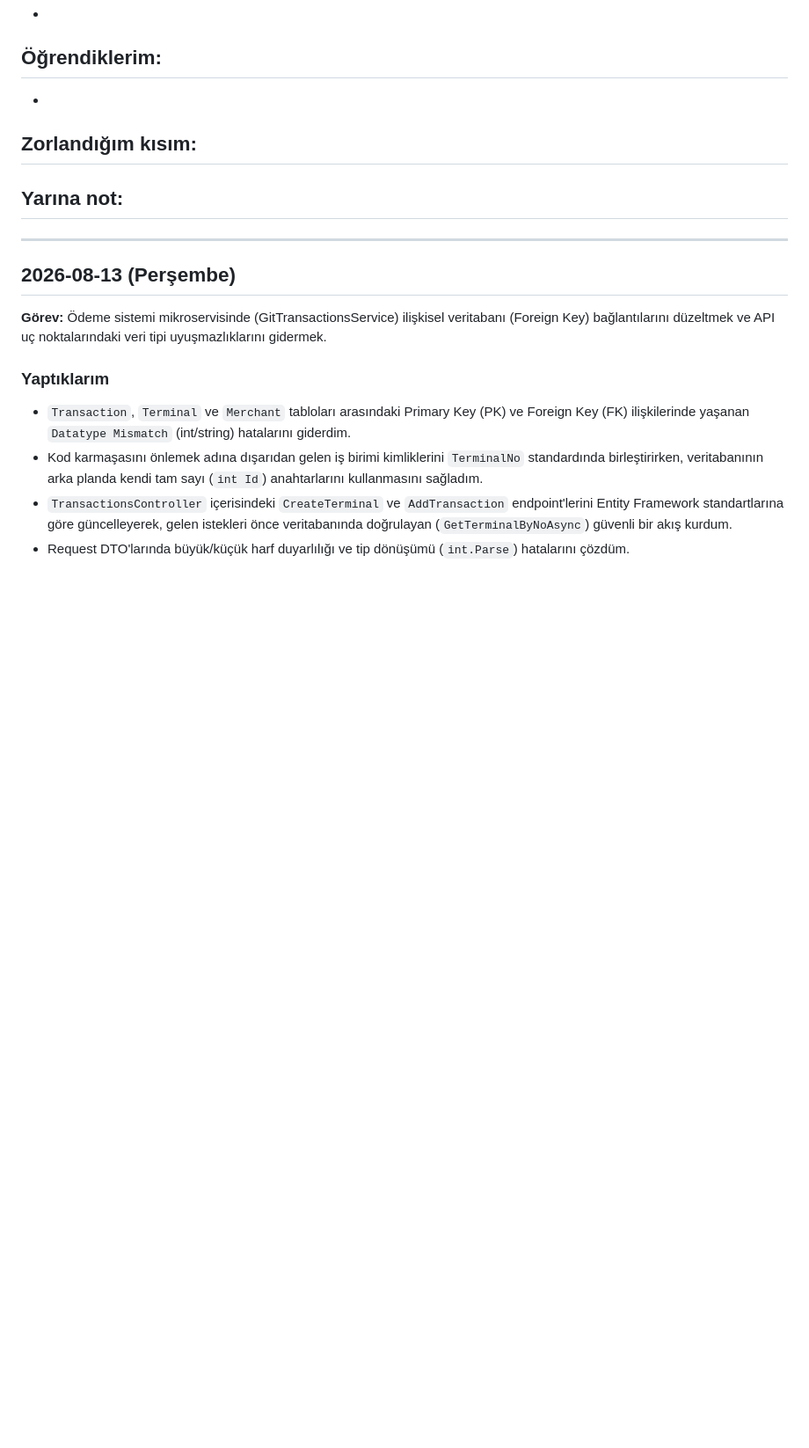
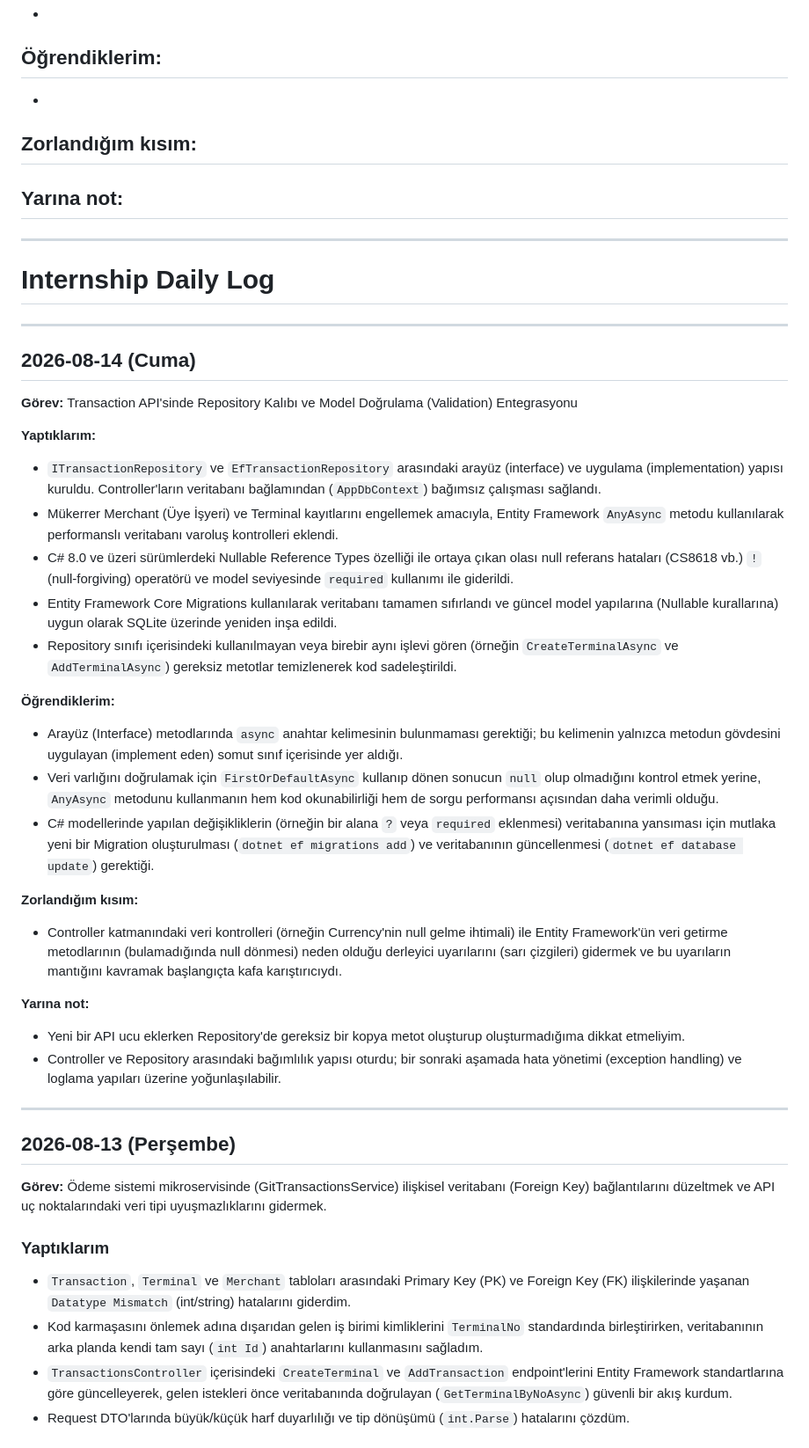
Before and after one commit to talayhankld/internship, a Markdown page: daily-log.md, the part around the change. Shown at 88% size. Drawn GitHub-style; blank space fills up the shorter version.

Commit message:
Add daily log entry for 2026-08-14
Added a daily log entry for internship activities, detailing tasks, learnings, challenges, and notes for the next day.

```diff
--- a/daily-log.md
+++ b/daily-log.md
@@ -19,6 +19,34 @@
 
 **Yarına not:**
 -
+
+---
+
+# Internship Daily Log
+
+---
+
+## 2026-08-14 (Cuma)
+**Görev:**  Transaction API'sinde Repository Kalıbı ve Model Doğrulama (Validation) Entegrasyonu
+
+**Yaptıklarım:**
+- `ITransactionRepository` ve `EfTransactionRepository` arasındaki arayüz (interface) ve uygulama (implementation) yapısı kuruldu. Controller'ların veritabanı bağlamından (`AppDbContext`) bağımsız çalışması sağlandı.
+- Mükerrer Merchant (Üye İşyeri) ve Terminal kayıtlarını engellemek amacıyla, Entity Framework `AnyAsync` metodu kullanılarak performanslı veritabanı varoluş kontrolleri eklendi.
+- C# 8.0 ve üzeri sürümlerdeki Nullable Reference Types özelliği ile ortaya çıkan olası null referans hataları (CS8618 vb.) `!` (null-forgiving) operatörü ve model seviyesinde `required` kullanımı ile giderildi.
+- Entity Framework Core Migrations kullanılarak veritabanı tamamen sıfırlandı ve güncel model yapılarına (Nullable kurallarına) uygun olarak SQLite üzerinde yeniden inşa edildi.
+- Repository sınıfı içerisindeki kullanılmayan veya birebir aynı işlevi gören (örneğin `CreateTerminalAsync` ve `AddTerminalAsync`) gereksiz metotlar temizlenerek kod sadeleştirildi.
+
+**Öğrendiklerim:**
+- Arayüz (Interface) metodlarında `async` anahtar kelimesinin bulunmaması gerektiği; bu kelimenin yalnızca metodun gövdesini uygulayan (implement eden) somut sınıf içerisinde yer aldığı.
+- Veri varlığını doğrulamak için `FirstOrDefaultAsync` kullanıp dönen sonucun `null` olup olmadığını kontrol etmek yerine, `AnyAsync` metodunu kullanmanın hem kod okunabilirliği hem de sorgu performansı açısından daha verimli olduğu.
+- C# modellerinde yapılan değişikliklerin (örneğin bir alana `?` veya `required` eklenmesi) veritabanına yansıması için mutlaka yeni bir Migration oluşturulması (`dotnet ef migrations add`) ve veritabanının güncellenmesi (`dotnet ef database update`) gerektiği.
+
+**Zorlandığım kısım:**
+- Controller katmanındaki veri kontrolleri (örneğin Currency'nin null gelme ihtimali) ile Entity Framework'ün veri getirme metodlarının (bulamadığında null dönmesi) neden olduğu derleyici uyarılarını (sarı çizgileri) gidermek ve bu uyarıların mantığını kavramak başlangıçta kafa karıştırıcıydı.
+
+**Yarına not:**
+- Yeni bir API ucu eklerken Repository'de gereksiz bir kopya metot oluşturup oluşturmadığıma dikkat etmeliyim.
+- Controller ve Repository arasındaki bağımlılık yapısı oturdu; bir sonraki aşamada hata yönetimi (exception handling) ve loglama yapıları üzerine yoğunlaşılabilir.
 
 ---
 
```
